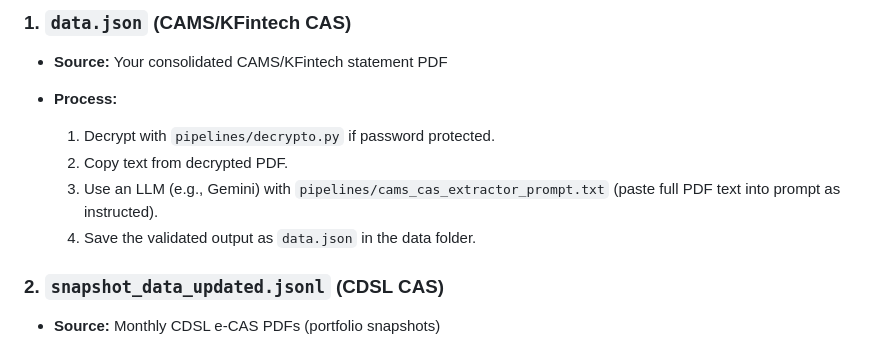
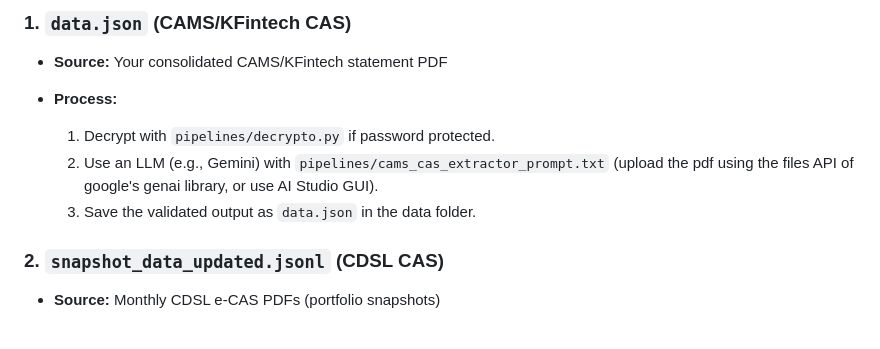
Before and after one commit to void-mckenzie/rag-mutual-funds-dashboard, a Markdown page: README.md, the part around the change. GitHub-like rendering.

```diff
--- a/README.md
+++ b/README.md
@@ -136,9 +136,8 @@ The dashboard needs two main files:
 * **Process:**
 
   1. Decrypt with `pipelines/decrypto.py` if password protected.
-  2. Copy text from decrypted PDF.
-  3. Use an LLM (e.g., Gemini) with `pipelines/cams_cas_extractor_prompt.txt` (paste full PDF text into prompt as instructed).
-  4. Save the validated output as `data.json` in the data folder.
+  2. Use an LLM (e.g., Gemini) with `pipelines/cams_cas_extractor_prompt.txt` (upload the pdf using the files API of google's genai library, or use AI Studio GUI).
+  3. Save the validated output as `data.json` in the data folder.
 
 ### 2. `snapshot_data_updated.jsonl` (CDSL CAS)
 
```
